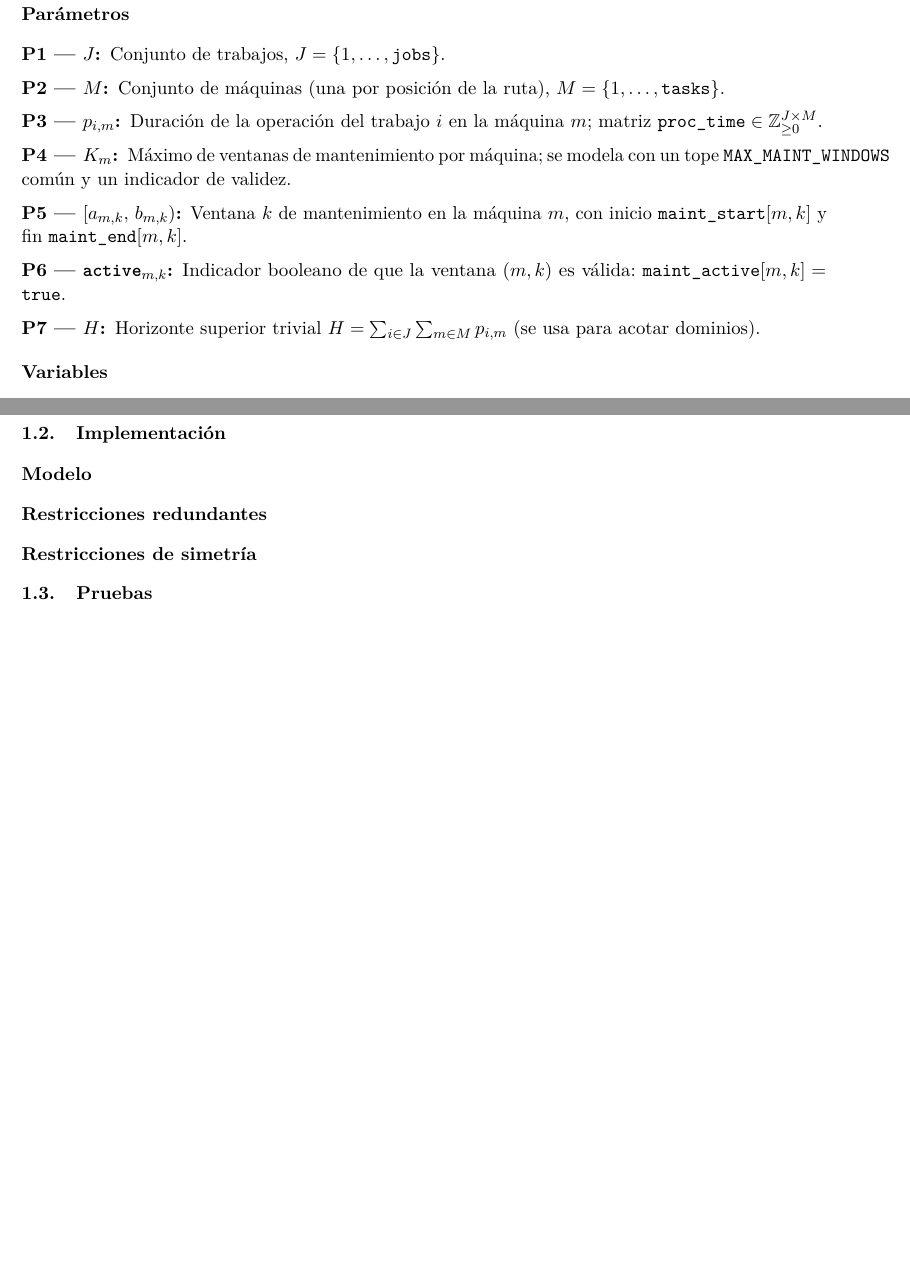
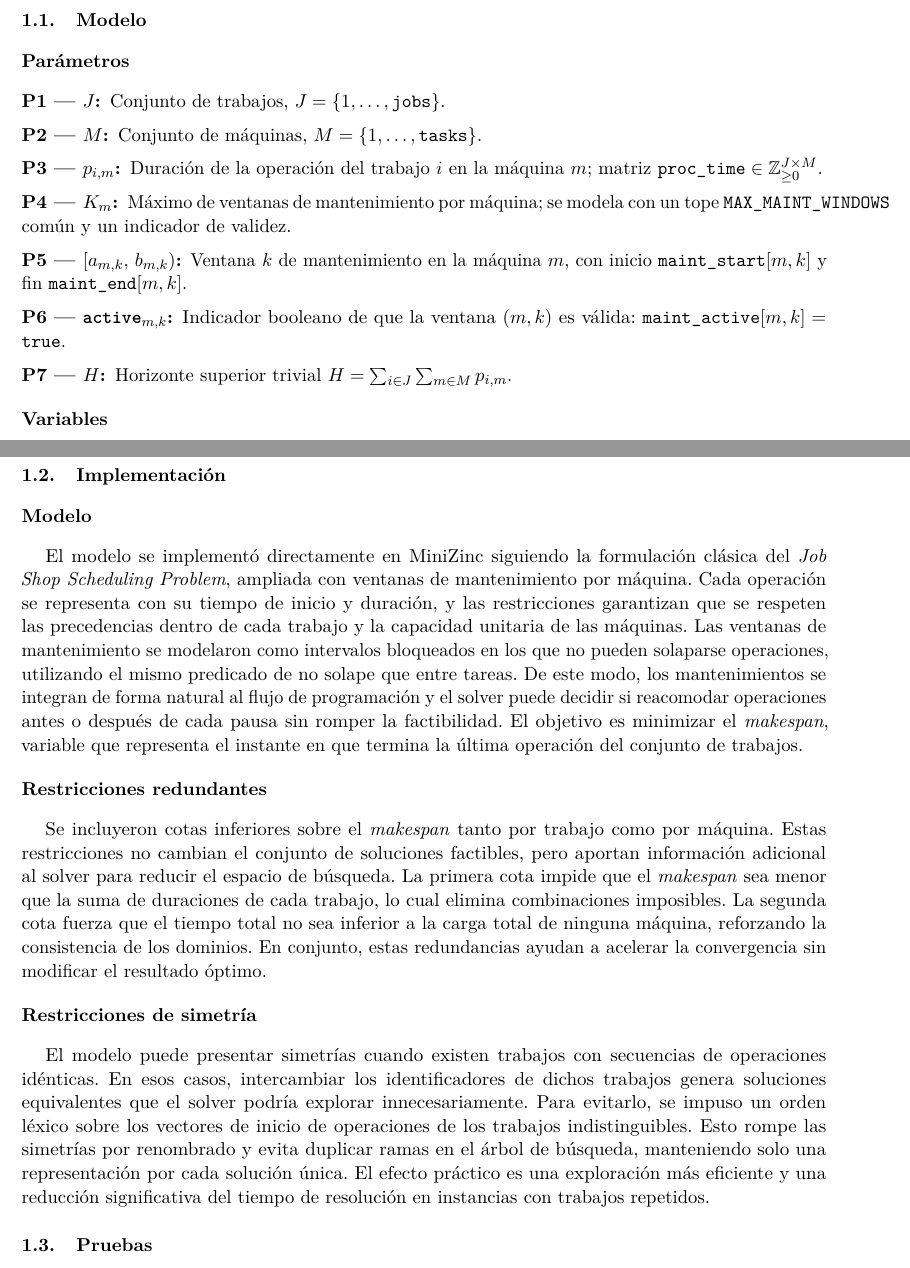
Before and after one commit to Herreran903/taller-2-restricciones, a LaTeX document (main.tex, which reads secciones/01-jobshop_mantenimiento/01-modelo.tex, secciones/01-jobshop_mantenimiento/02-implementacion.tex): two parts of pages 2 and 3 of 4, joined at a grey line, cut at the place of the change, the shorter picture padded with empty space. Compiled offline with pdfLaTeX.

Commit message:
Refine job shop scheduling model documentation and enhance constraints for maintenance windows

```diff
--- a/secciones/01-jobshop_mantenimiento/01-modelo.tex
+++ b/secciones/01-jobshop_mantenimiento/01-modelo.tex
@@ -5,12 +5,12 @@
 \subsubsection*{Parámetros}
 \begin{description}
   \item[\textbf{P1 — \(J\):}] Conjunto de trabajos, \(J=\{1,\dots,\texttt{jobs}\}\).
-  \item[\textbf{P2 — \(M\):}] Conjunto de máquinas (una por posición de la ruta), \(M=\{1,\dots,\texttt{tasks}\}\).
+  \item[\textbf{P2 — \(M\):}] Conjunto de máquinas, \(M=\{1,\dots,\texttt{tasks}\}\).
   \item[\textbf{P3 — \(p_{i,m}\):}] Duración de la operación del trabajo \(i\) en la máquina \(m\); matriz \(\texttt{proc\_time}\in\mathbb{Z}_{\ge 0}^{J\times M}\).
   \item[\textbf{P4 — \(K_m\):}] Máximo de ventanas de mantenimiento por máquina; se modela con un tope \(\texttt{MAX\_MAINT\_WINDOWS}\) común y un indicador de validez.
   \item[\textbf{P5 — \([a_{m,k},\,b_{m,k})\):}] Ventana \(k\) de mantenimiento en la máquina \(m\), con inicio \(\texttt{maint\_start}[m,k]\) y fin \(\texttt{maint\_end}[m,k]\).
   \item[\textbf{P6 — \(\texttt{active}_{m,k}\):}] Indicador booleano de que la ventana \((m,k)\) es válida: \(\texttt{maint\_active}[m,k]=\texttt{true}\).
-  \item[\textbf{P7 — \(H\):}] Horizonte superior trivial \(H=\sum_{i\in J}\sum_{m\in M} p_{i,m}\) (se usa para acotar dominios).
+  \item[\textbf{P7 — \(H\):}] Horizonte superior trivial \(H=\sum_{i\in J}\sum_{m\in M} p_{i,m}\).
 \end{description}
 
 \subsubsection*{Variables}
--- a/secciones/01-jobshop_mantenimiento/02-implementacion.tex
+++ b/secciones/01-jobshop_mantenimiento/02-implementacion.tex
@@ -3,7 +3,14 @@
 \subsection{Implementación}\label{sec:01-jobshop_mantenimiento-implementacion}
 
 \subsubsection*{Modelo}
+El modelo se implementó directamente en MiniZinc siguiendo la formulación clásica del \emph{Job Shop Scheduling Problem}, ampliada con ventanas de mantenimiento por máquina. Cada operación se representa con su tiempo de inicio y duración, y las restricciones garantizan que se respeten las precedencias dentro de cada trabajo y la capacidad unitaria de las máquinas.
+Las ventanas de mantenimiento se modelaron como intervalos bloqueados en los que no pueden solaparse operaciones, utilizando el mismo predicado de no solape que entre tareas. De este modo, los mantenimientos se integran de forma natural al flujo de programación y el solver puede decidir si reacomodar operaciones antes o después de cada pausa sin romper la factibilidad.
+El objetivo es minimizar el \emph{makespan}, variable que representa el instante en que termina la última operación del conjunto de trabajos.
 
 \subsubsection*{Restricciones redundantes}
+Se incluyeron cotas inferiores sobre el \emph{makespan} tanto por trabajo como por máquina. Estas restricciones no cambian el conjunto de soluciones factibles, pero aportan información adicional al solver para reducir el espacio de búsqueda.
+La primera cota impide que el \emph{makespan} sea menor que la suma de duraciones de cada trabajo, lo cual elimina combinaciones imposibles. La segunda cota fuerza que el tiempo total no sea inferior a la carga total de ninguna máquina, reforzando la consistencia de los dominios. En conjunto, estas redundancias ayudan a acelerar la convergencia sin modificar el resultado óptimo.
 
 \subsubsection*{Restricciones de simetría}
+El modelo puede presentar simetrías cuando existen trabajos con secuencias de operaciones idénticas. En esos casos, intercambiar los identificadores de dichos trabajos genera soluciones equivalentes que el solver podría explorar innecesariamente.
+Para evitarlo, se impuso un orden léxico sobre los vectores de inicio de operaciones de los trabajos indistinguibles. Esto rompe las simetrías por renombrado y evita duplicar ramas en el árbol de búsqueda, manteniendo solo una representación por cada solución única. El efecto práctico es una exploración más eficiente y una reducción significativa del tiempo de resolución en instancias con trabajos repetidos.
```
Also changed, not shown: secciones/01-jobshop_mantenimiento/04-arboles.tex (+1 -0 lines), secciones/01-jobshop_mantenimiento/01-modelo.tex (4 more changed lines).
